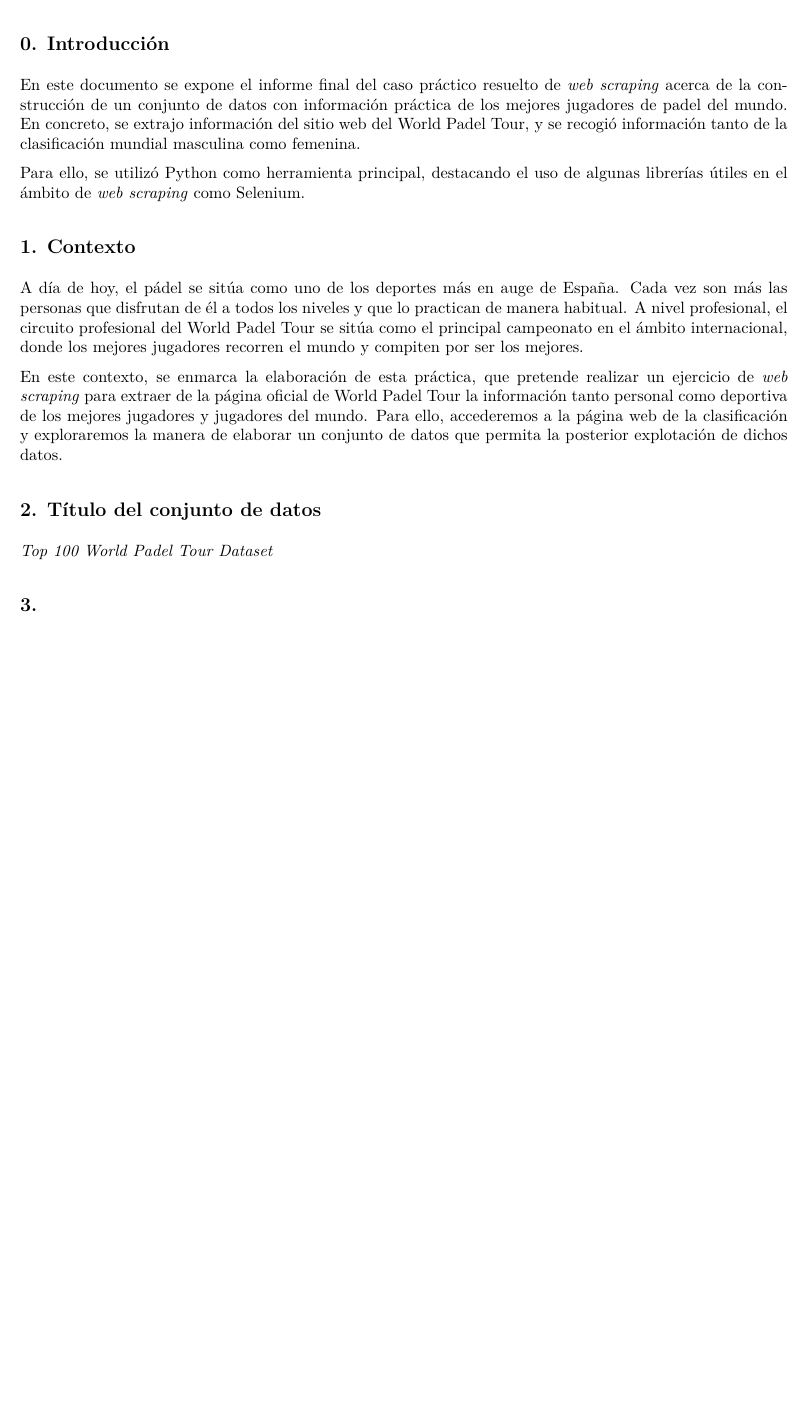
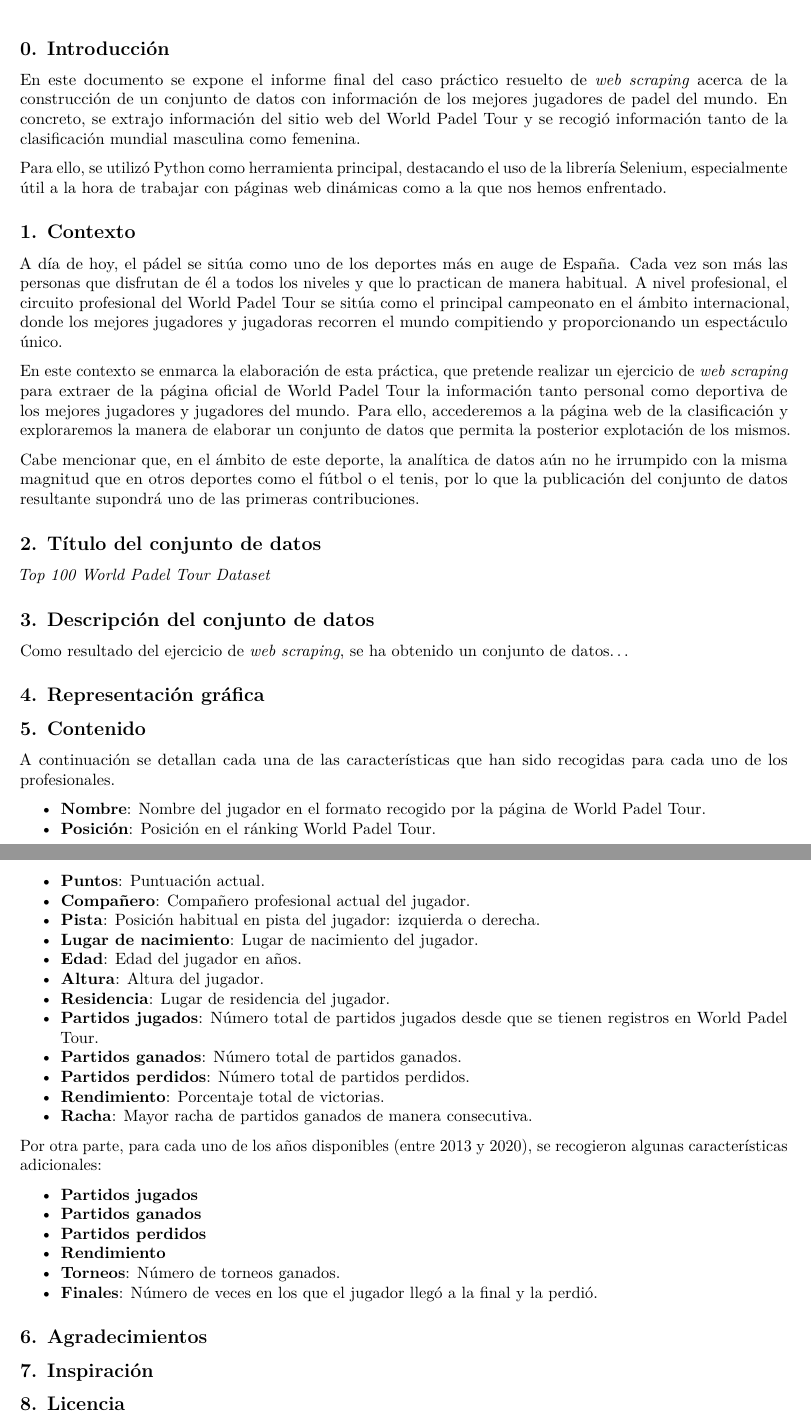
Before and after one commit to albergcg/wpt_webscraping, an R Markdown document (informe/pra1_informe.Rmd): part of the page before the commit and two parts of pages 1 and 2 of 2 after it, the two joined at a grey line, cut so that both start at the same text, the shorter picture padded with empty space. The pictures show the output file informe/pra1_informe.pdf that the author committed with the source.

Commit message:
Update informe

```diff
--- a/informe/pra1_informe.Rmd
+++ b/informe/pra1_informe.Rmd
@@ -12,18 +12,58 @@ knitr::opts_chunk$set(echo = TRUE)
 
 ## 0. Introducción
 
-En este documento se expone el informe final del caso práctico resuelto de *web scraping* acerca de la construcción de un conjunto de datos con información práctica de los mejores jugadores de padel del mundo. En concreto, se extrajo información del sitio web del World Padel Tour, y se recogió información tanto de la clasificación mundial masculina como femenina.
+En este documento se expone el informe final del caso práctico resuelto de *web scraping* acerca de la construcción de un conjunto de datos con información de los mejores jugadores de padel del mundo. En concreto, se extrajo información del sitio web del World Padel Tour y se recogió información tanto de la clasificación mundial masculina como femenina.
 
-Para ello, se utilizó Python como herramienta principal, destacando el uso de algunas librerías útiles en el ámbito de *web scraping* como Selenium.
+Para ello, se utilizó Python como herramienta principal, destacando el uso de la librería Selenium, especialmente útil a la hora de trabajar con páginas web dinámicas como a la que nos hemos enfrentado.
 
 ## 1. Contexto
 
-A día de hoy, el pádel se sitúa como uno de los deportes más en auge de España. Cada vez son más las personas que disfrutan de él a todos los niveles y que lo practican de manera habitual. A nivel profesional, el circuito profesional del World Padel Tour se sitúa como el principal campeonato en el ámbito internacional, donde los mejores jugadores recorren el mundo y compiten por ser los mejores.
+A día de hoy, el pádel se sitúa como uno de los deportes más en auge de España. Cada vez son más las personas que disfrutan de él a todos los niveles y que lo practican de manera habitual. A nivel profesional, el circuito profesional del World Padel Tour se sitúa como el principal campeonato en el ámbito internacional, donde los mejores jugadores y jugadoras recorren el mundo compitiendo y proporcionando un espectáculo único.
 
-En este contexto, se enmarca la elaboración de esta práctica, que pretende realizar un ejercicio de *web scraping* para extraer de la página oficial de World Padel Tour la información tanto personal como deportiva de los mejores jugadores y jugadores del mundo. Para ello, accederemos a la página web de la clasificación y exploraremos la manera de elaborar un conjunto de datos que permita la posterior explotación de dichos datos.
+En este contexto se enmarca la elaboración de esta práctica, que pretende realizar un ejercicio de *web scraping* para extraer de la página oficial de World Padel Tour la información tanto personal como deportiva de los mejores jugadores y jugadores del mundo. Para ello, accederemos a la página web de la clasificación y exploraremos la manera de elaborar un conjunto de datos que permita la posterior explotación de los mismos.
+
+Cabe mencionar que, en el ámbito de este deporte, la analítica de datos aún no he irrumpido con la misma magnitud que en otros deportes como el fútbol o el tenis, por lo que la publicación del conjunto de datos resultante supondrá uno de las primeras contribuciones.
 
 ## 2. Título del conjunto de datos
 
 *Top 100 World Padel Tour Dataset*
 
-## 3.
+## 3. Descripción del conjunto de datos
+
+Como resultado del ejercicio de *web scraping*, se ha obtenido un conjunto de datos...
+
+## 4. Representación gráfica
+
+## 5. Contenido
+
+A continuación se detallan cada una de las características que han sido recogidas para cada uno de los profesionales.
+
+- **Nombre**: Nombre del jugador en el formato recogido por la página de World Padel Tour.
+- **Posición**: Posición en el ránking World Padel Tour.
+- **Puntos**: Puntuación actual.
+- **Compañero**: Compañero profesional actual del jugador.
+- **Pista**: Posición habitual en pista del jugador: izquierda o derecha.
+- **Lugar de nacimiento**: Lugar de nacimiento del jugador.
+- **Edad**: Edad del jugador en años.
+- **Altura**: Altura del jugador.
+- **Residencia**: Lugar de residencia del jugador.
+- **Partidos jugados**: Número total de partidos jugados desde que se tienen registros en World Padel Tour.
+- **Partidos ganados**: Número total de partidos ganados.
+- **Partidos perdidos**: Número total de partidos perdidos.
+- **Rendimiento**: Porcentaje total de victorias.
+- **Racha**: Mayor racha de partidos ganados de manera consecutiva.
+
+Por otra parte, para cada uno de los años disponibles (entre 2013 y 2020), se recogieron algunas características adicionales:
+
+- **Partidos jugados**
+- **Partidos ganados**
+- **Partidos perdidos**
+- **Rendimiento**
+- **Torneos**: Número de torneos ganados.
+- **Finales**: Número de veces en los que el jugador llegó a la final y la perdió.
+
+## 6. Agradecimientos
+
+## 7. Inspiración
+
+## 8. Licencia
```
Also changed, not shown: informe/pra1_informe.pdf.
